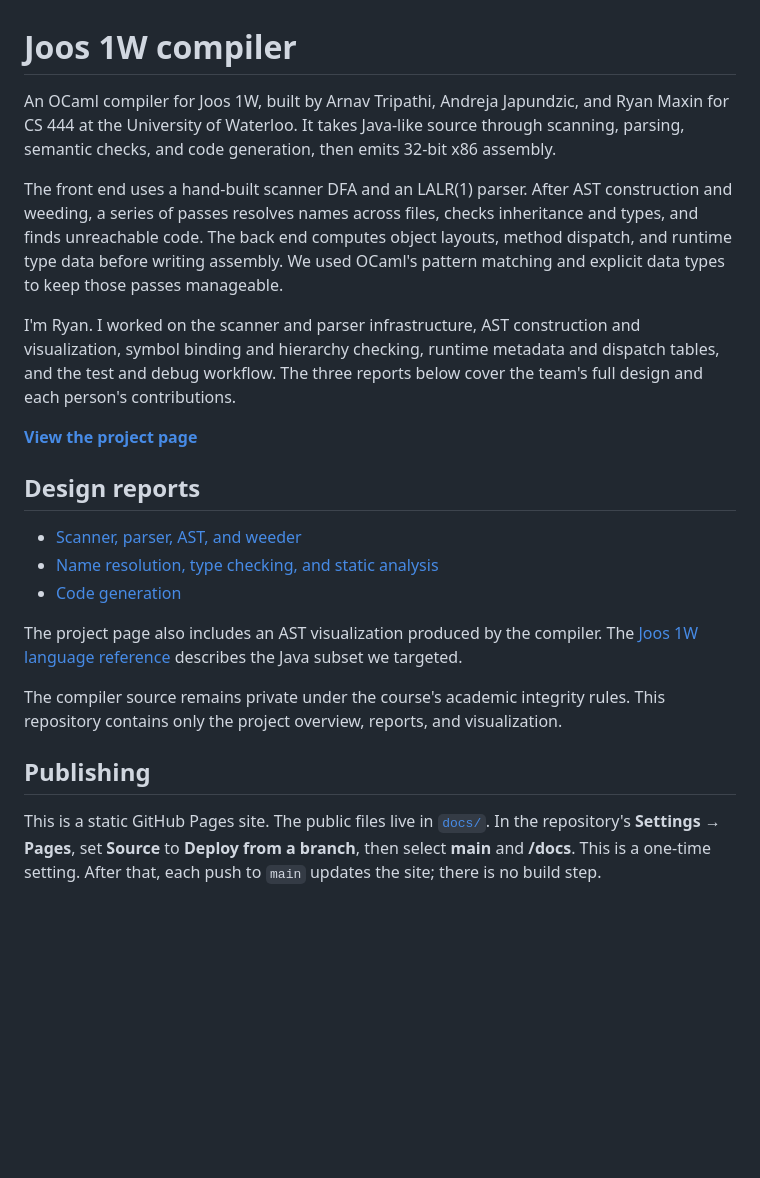
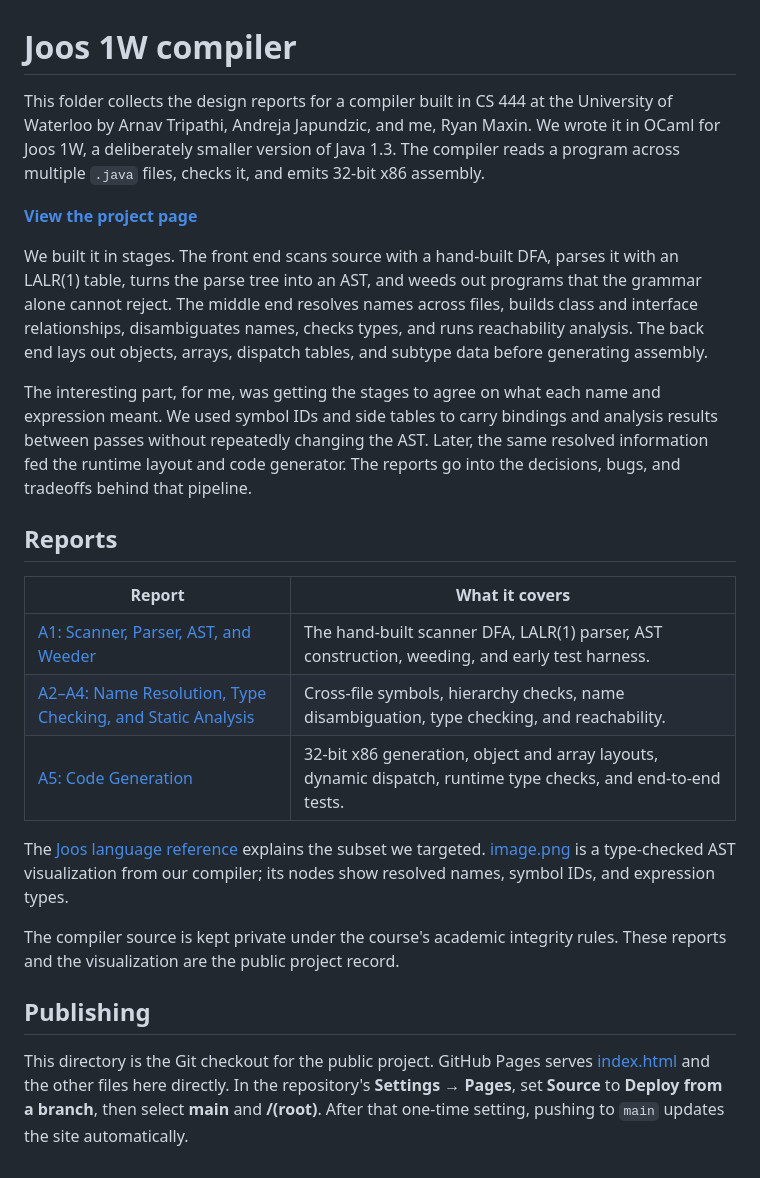
Before and after one commit to Ryanmaxin/java-compiler-public, a Markdown page: README.md, the part around the change. GitHub-like rendering; blank space fills up the shorter version.

Commit message:
Serve public project page from hosted root

```diff
--- a/README.md
+++ b/README.md
@@ -1,23 +1,25 @@
 # Joos 1W compiler
 
-An OCaml compiler for Joos 1W, built by Arnav Tripathi, Andreja Japundzic, and Ryan Maxin for CS 444 at the University of Waterloo. It takes Java-like source through scanning, parsing, semantic checks, and code generation, then emits 32-bit x86 assembly.
-
-The front end uses a hand-built scanner DFA and an LALR(1) parser. After AST construction and weeding, a series of passes resolves names across files, checks inheritance and types, and finds unreachable code. The back end computes object layouts, method dispatch, and runtime type data before writing assembly. We used OCaml's pattern matching and explicit data types to keep those passes manageable.
-
-I'm Ryan. I worked on the scanner and parser infrastructure, AST construction and visualization, symbol binding and hierarchy checking, runtime metadata and dispatch tables, and the test and debug workflow. The three reports below cover the team's full design and each person's contributions.
+This folder collects the design reports for a compiler built in CS 444 at the University of Waterloo by Arnav Tripathi, Andreja Japundzic, and me, Ryan Maxin. We wrote it in OCaml for Joos 1W, a deliberately smaller version of Java 1.3. The compiler reads a program across multiple `.java` files, checks it, and emits 32-bit x86 assembly.
 
 **[View the project page](https://ryanmaxin.github.io/java-compiler-public/)**
 
-## Design reports
+We built it in stages. The front end scans source with a hand-built DFA, parses it with an LALR(1) table, turns the parse tree into an AST, and weeds out programs that the grammar alone cannot reject. The middle end resolves names across files, builds class and interface relationships, disambiguates names, checks types, and runs reachability analysis. The back end lays out objects, arrays, dispatch tables, and subtype data before generating assembly.
 
-- [Scanner, parser, AST, and weeder](docs/reports/a1-scanner-parser-ast-weeder.pdf)
-- [Name resolution, type checking, and static analysis](docs/reports/a2-a4-semantic-analysis.pdf)
-- [Code generation](docs/reports/a5-code-generation.pdf)
+The interesting part, for me, was getting the stages to agree on what each name and expression meant. We used symbol IDs and side tables to carry bindings and analysis results between passes without repeatedly changing the AST. Later, the same resolved information fed the runtime layout and code generator. The reports go into the decisions, bugs, and tradeoffs behind that pipeline.
 
-The project page also includes an AST visualization produced by the compiler. The [Joos 1W language reference](https://student.cs.uwaterloo.ca/~cs444/joos.html) describes the Java subset we targeted.
+## Reports
 
-The compiler source remains private under the course's academic integrity rules. This repository contains only the project overview, reports, and visualization.
+| Report | What it covers |
+| --- | --- |
+| [A1: Scanner, Parser, AST, and Weeder](CS%20444%20A1%20Report%20%28FINAL%29.pdf) | The hand-built scanner DFA, LALR(1) parser, AST construction, weeding, and early test harness. |
+| [A2–A4: Name Resolution, Type Checking, and Static Analysis](CS%20444%20A2-4%20Report%20%28FINAL%29.pdf) | Cross-file symbols, hierarchy checks, name disambiguation, type checking, and reachability. |
+| [A5: Code Generation](CS%20444%20A5%20Report%20%28FINAL%29.pdf) | 32-bit x86 generation, object and array layouts, dynamic dispatch, runtime type checks, and end-to-end tests. |
+
+The [Joos language reference](https://student.cs.uwaterloo.ca/~cs444/joos.html) explains the subset we targeted. [image.png](image.png) is a type-checked AST visualization from our compiler; its nodes show resolved names, symbol IDs, and expression types.
+
+The compiler source is kept private under the course's academic integrity rules. These reports and the visualization are the public project record.
 
 ## Publishing
 
-This is a static GitHub Pages site. The public files live in [`docs/`](docs/). In the repository's **Settings → Pages**, set **Source** to **Deploy from a branch**, then select **main** and **/docs**. This is a one-time setting. After that, each push to `main` updates the site; there is no build step.
+This directory is the Git checkout for the public project. GitHub Pages serves [index.html](index.html) and the other files here directly. In the repository's **Settings → Pages**, set **Source** to **Deploy from a branch**, then select **main** and **/(root)**. After that one-time setting, pushing to `main` updates the site automatically.
```
Also changed, not shown: image.png (renamed from docs/assets/typechecked-ast.png), 13 other files.
